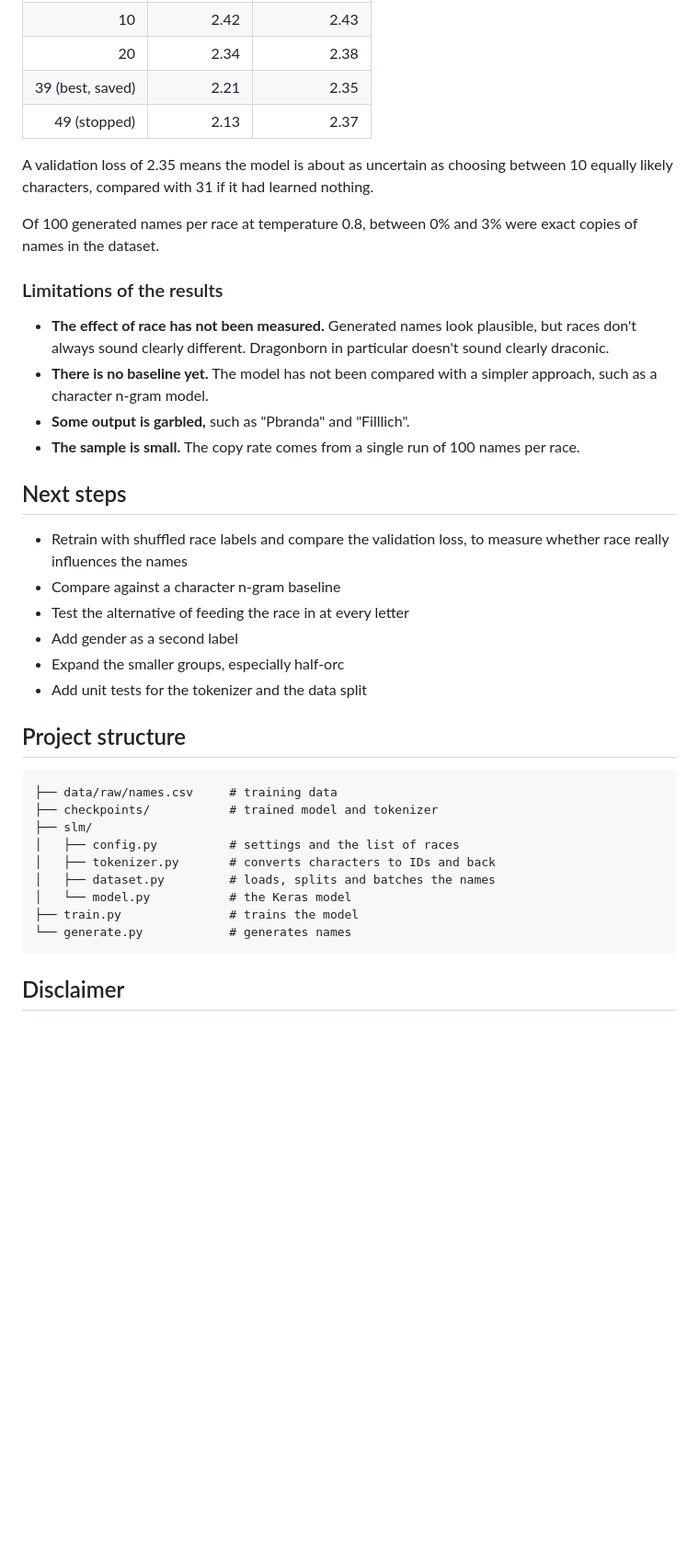
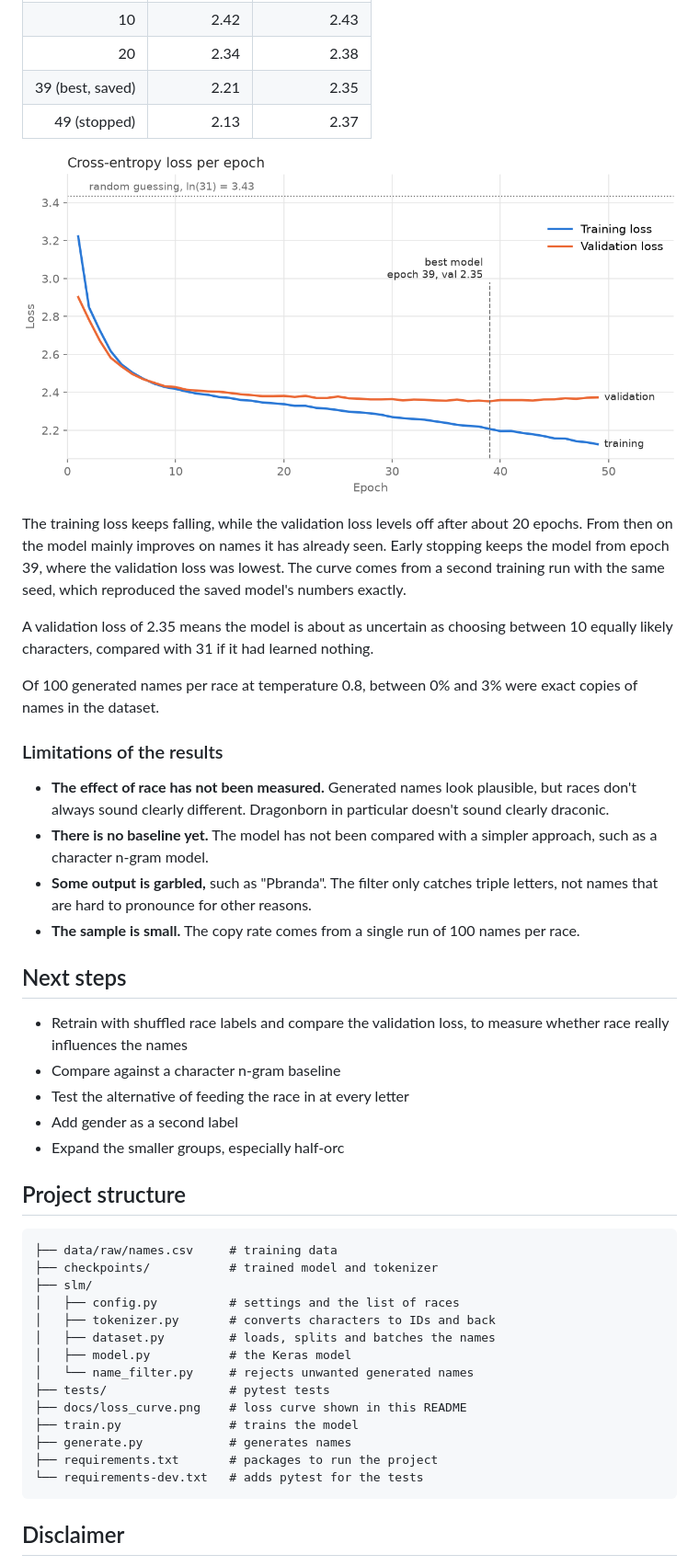
Before and after one commit to Lechtl/dnd-name-generator, a Markdown page: README.md, the part around one of its changes. Shown at 92% size. Drawn GitHub-style; pictures changed too: docs/loss_curve.png (added); blank space fills up the shorter version.

````diff
--- a/README.md
+++ b/README.md
@@ -103,6 +139,10 @@ The data was split into 1,747 training names and 191 validation names.
 | 39 (best, saved) | 2.21 | 2.35 |
 | 49 (stopped) | 2.13 | 2.37 |
 
+![Training and validation loss per epoch](docs/loss_curve.png)
+
+The training loss keeps falling, while the validation loss levels off after about 20 epochs. From then on the model mainly improves on names it has already seen. Early stopping keeps the model from epoch 39, where the validation loss was lowest. The curve comes from a second training run with the same seed, which reproduced the saved model's numbers exactly.
+
 A validation loss of 2.35 means the model is about as uncertain as choosing between 10 equally likely characters, compared with 31 if it had learned nothing.
 
 Of 100 generated names per race at temperature 0.8, between 0% and 3% were exact copies of names in the dataset.
@@ -111,7 +151,7 @@ Of 100 generated names per race at temperature 0.8, between 0% and 3% were exact
 
 - **The effect of race has not been measured.** Generated names look plausible, but races don't always sound clearly different. Dragonborn in particular doesn't sound clearly draconic.
 - **There is no baseline yet.** The model has not been compared with a simpler approach, such as a character n-gram model.
-- **Some output is garbled,** such as "Pbranda" and "Filllich".
+- **Some output is garbled,** such as "Pbranda". The filter only catches triple letters, not names that are hard to pronounce for other reasons.
 - **The sample is small.** The copy rate comes from a single run of 100 names per race.
 
 ## Next steps
@@ -121,7 +161,6 @@ Of 100 generated names per race at temperature 0.8, between 0% and 3% were exact
 - Test the alternative of feeding the race in at every letter
 - Add gender as a second label
 - Expand the smaller groups, especially half-orc
-- Add unit tests for the tokenizer and the data split
 
 ## Project structure
 
@@ -132,9 +171,14 @@ Of 100 generated names per race at temperature 0.8, between 0% and 3% were exact
 │   ├── config.py          # settings and the list of races
 │   ├── tokenizer.py       # converts characters to IDs and back
 │   ├── dataset.py         # loads, splits and batches the names
-│   └── model.py           # the Keras model
+│   ├── model.py           # the Keras model
+│   └── name_filter.py     # rejects unwanted generated names
+├── tests/                 # pytest tests
+├── docs/loss_curve.png    # loss curve shown in this README
 ├── train.py               # trains the model
-└── generate.py            # generates names
+├── generate.py            # generates names
+├── requirements.txt       # packages to run the project
+└── requirements-dev.txt   # adds pytest for the tests
 ```
 
 ## Disclaimer
````
Also changed, not shown: other parts of README.md (+36 -0 lines).
